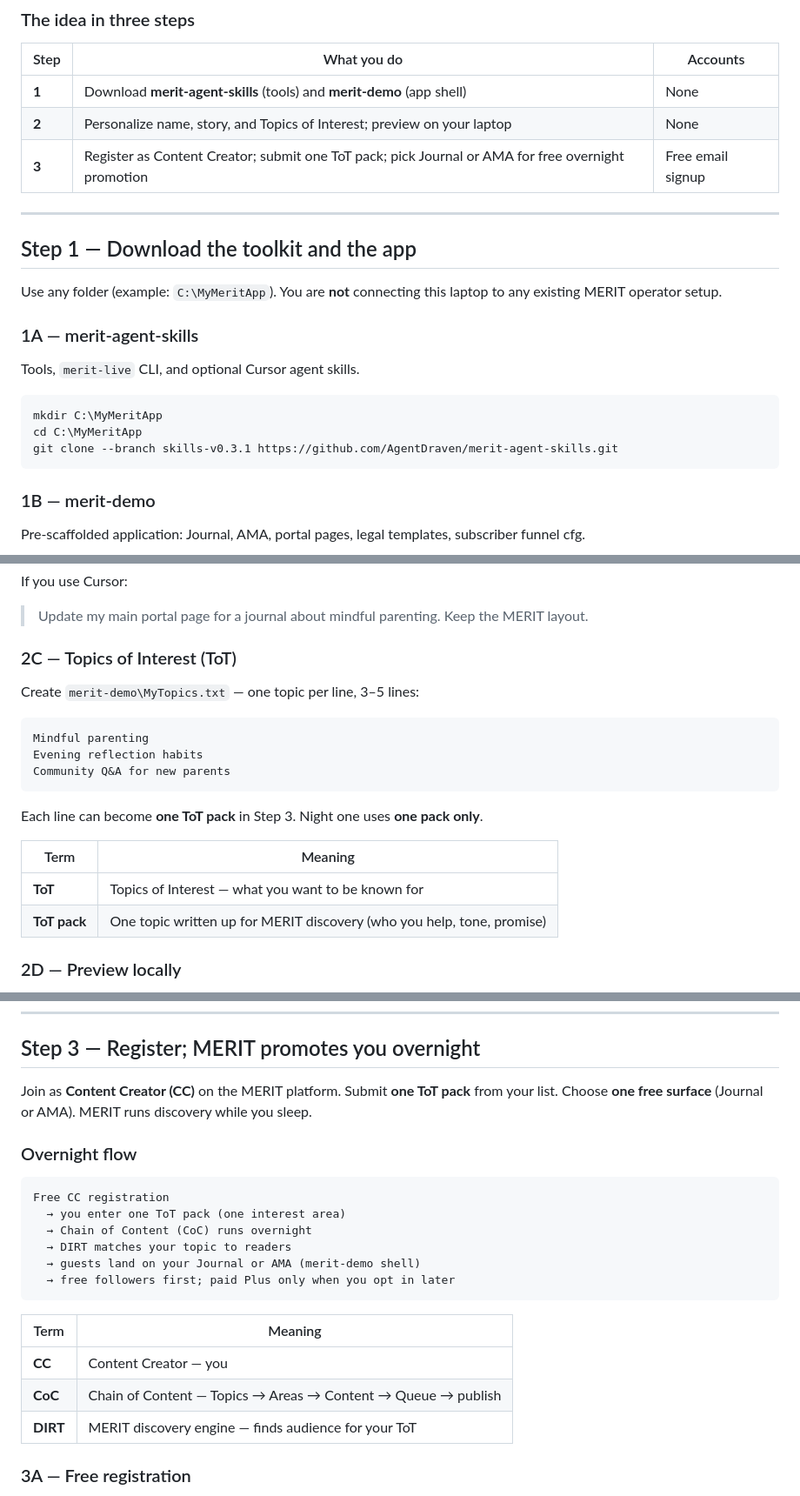
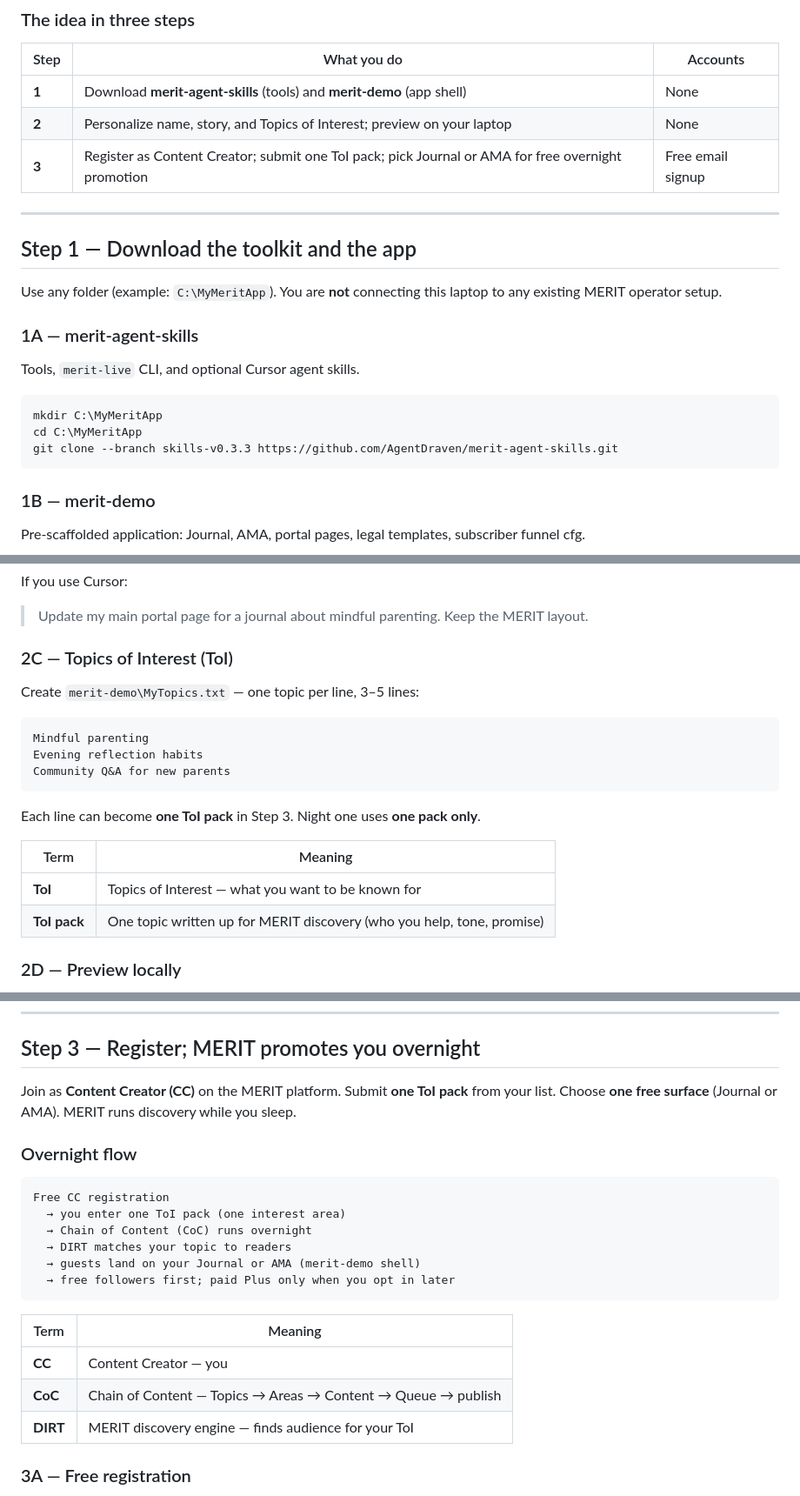
Before and after one commit to Mr-PI-Bala/merit-demo, a Markdown page: HowToLaunch-Over-Dinner-Tutorial.md, 3 parts joined by grey strips. Shown at 87% size. Drawn GitHub-style.

Commit message:
docs: rename ToT to ToI in over-dinner guide

````diff
--- a/HowToLaunch-Over-Dinner-Tutorial.md
+++ b/HowToLaunch-Over-Dinner-Tutorial.md
@@ -24,7 +24,7 @@ This document is the **only** guide you need for night one. Technical permutatio
 |------|-------------|----------|
 | **1** | Download **merit-agent-skills** (tools) and **merit-demo** (app shell) | None |
 | **2** | Personalize name, story, and Topics of Interest; preview on your laptop | None |
-| **3** | Register as Content Creator; submit one ToT pack; pick Journal or AMA for free overnight promotion | Free email signup |
+| **3** | Register as Content Creator; submit one ToI pack; pick Journal or AMA for free overnight promotion | Free email signup |
 
 ---
 
@@ -39,7 +39,7 @@ Tools, `merit-live` CLI, and optional Cursor agent skills.
 ```powershell
 mkdir C:\MyMeritApp
 cd C:\MyMeritApp
-git clone --branch skills-v0.3.1 https://github.com/AgentDraven/merit-agent-skills.git
+git clone --branch skills-v0.3.3 https://github.com/AgentDraven/merit-agent-skills.git
 ```
 
 ### 1B — merit-demo
@@ -92,7 +92,7 @@ If you use Cursor:
 
 > Update my main portal page for a journal about mindful parenting. Keep the MERIT layout.
 
-### 2C — Topics of Interest (ToT)
+### 2C — Topics of Interest (ToI)
 
 Create `merit-demo\MyTopics.txt` — one topic per line, 3–5 lines:
 
@@ -102,12 +102,12 @@ Evening reflection habits
 Community Q&A for new parents
 ```
 
-Each line can become **one ToT pack** in Step 3. Night one uses **one pack only**.
+Each line can become **one ToI pack** in Step 3. Night one uses **one pack only**.
 
 | Term | Meaning |
 |------|---------|
-| **ToT** | Topics of Interest — what you want to be known for |
-| **ToT pack** | One topic written up for MERIT discovery (who you help, tone, promise) |
+| **ToI** | Topics of Interest — what you want to be known for |
+| **ToI pack** | One topic written up for MERIT discovery (who you help, tone, promise) |
 
 ### 2D — Preview locally
 
@@ -128,13 +128,13 @@ npm run verify
 
 ## Step 3 — Register; MERIT promotes you overnight
 
-Join as **Content Creator (CC)** on the MERIT platform. Submit **one ToT pack** from your list. Choose **one free surface** (Journal or AMA). MERIT runs discovery while you sleep.
+Join as **Content Creator (CC)** on the MERIT platform. Submit **one ToI pack** from your list. Choose **one free surface** (Journal or AMA). MERIT runs discovery while you sleep.
 
 ### Overnight flow
 
 ```text
 Free CC registration
-  → you enter one ToT pack (one interest area)
+  → you enter one ToI pack (one interest area)
   → Chain of Content (CoC) runs overnight
   → DIRT matches your topic to readers
   → guests land on your Journal or AMA (merit-demo shell)
@@ -145,7 +145,7 @@ Free CC registration
 |------|---------|
 | **CC** | Content Creator — you |
 | **CoC** | Chain of Content — Topics → Areas → Content → Queue → publish |
-| **DIRT** | MERIT discovery engine — finds audience for your ToT |
+| **DIRT** | MERIT discovery engine — finds audience for your ToI |
 
 ### 3A — Free registration
 
````
Also changed, not shown: other parts of HowToLaunch-Over-Dinner-Tutorial.md (+7 -7 lines).
